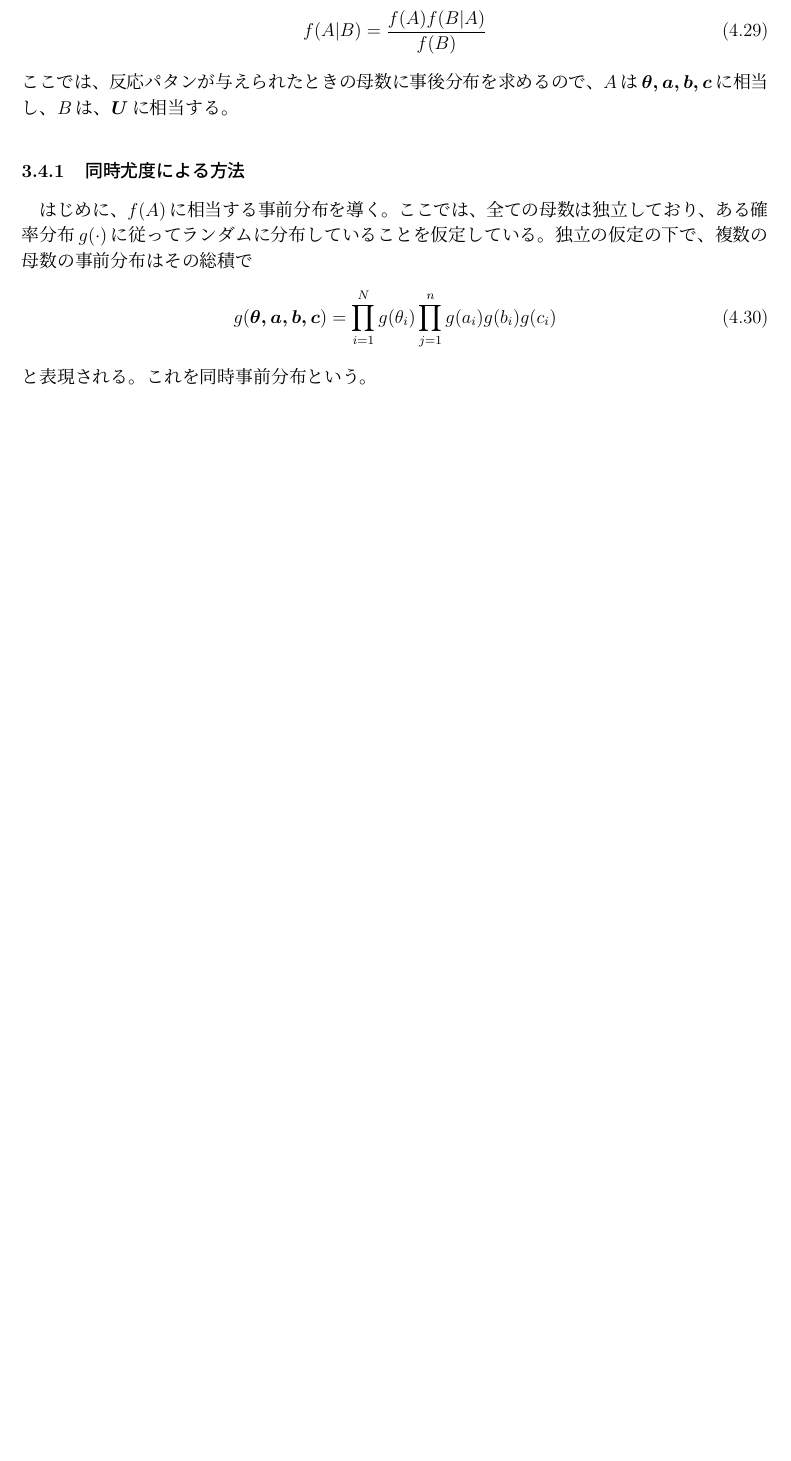
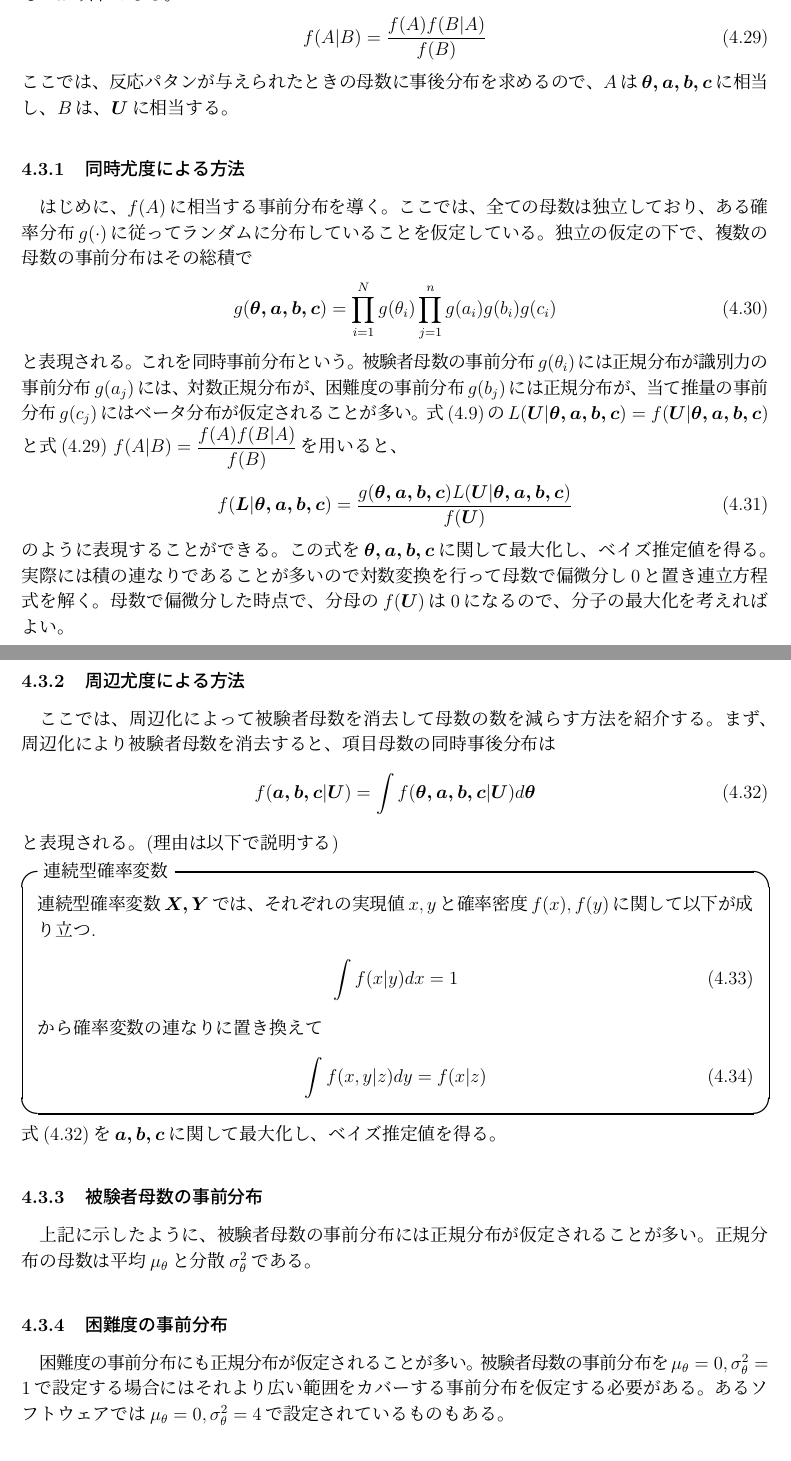
Before and after one commit to toratarou3153/tex, a LaTeX document (zemi14.tex): part of the page before the commit and two parts of pages 1 and 2 of 3 after it, the two joined at a grey line, cut so that both start at the same text, the shorter picture padded with empty space. The pictures show the PDF file zemi14.pdf that the author committed with the source.

Commit message:
change zemi14  tex

```diff
--- a/zemi14.tex
+++ b/zemi14.tex
@@ -52,8 +54,8 @@
 \title{項目反応理論}
 \begin{document}
 \maketitle
-\setcounter{section}{3}
-\setcounter{subsection}{3}
+\setcounter{section}{4}
+\setcounter{subsection}{2}
 \subsection{ベイズ推定法}
 本節では$3.4$節で導入したベイズ推定法を項目母数の推定に利用する方法を論じていく。周辺推定法では、被験者が全員正答、全員誤答した項目の項目母数は推定することができなかったが、ベイズ推定法なら可能である。それ自体が問題になるわけではないが、事前分布が適切である場合にはベイズ推定法は実用的には便利な方法である。ここでベイズの公式を再掲したものが以下である。
 \begin{align}
@@ -69,9 +71,76 @@
   g(\boldsymbol{\theta,a,b,c}) = \prod_{i = 1}^{N}g(\theta_i) \prod_{j = 1}^{n} g(a_i)g(b_i)g(c_i)  \tag{4.30}
 \end{align}
 と表現される。これを同時事前分布という。
+被験者母数の事前分布$g(\theta_i)$には正規分布が識別力の事前分布$g(a_j)$には、対数正規分布が、困難度の事前分布$g(b_j)$には正規分布が、当て推量の事前分布$g(c_j)$にはベータ分布が仮定されることが多い。
+式$(4.9)$の$L(\boldsymbol{U}|\boldsymbol{\theta,a,b,c}) = f(\boldsymbol{U}|\boldsymbol{\theta,a,b,c})$と式$(4.29)$ $\displaystyle f(A|B) = \frac{f(A)f(B|A)}{f(B)}$を用いると、
+\begin{align}
+  \label{02}
+  \displaystyle
+  f(\boldsymbol{L}|\boldsymbol{\theta,a,b,c}) = \frac{g(\boldsymbol{\theta,a,b,c})L(\boldsymbol{U}|\boldsymbol{\theta,a,b,c})}{f(\boldsymbol{U})} \tag{4.31}
+\end{align}
+のように表現することができる。この式を$\boldsymbol{\theta,a,b,c}$に関して最大化し、ベイズ推定値を得る。実際には積の連なりであることが多いので対数変換を行って母数で偏微分し$0$と置き連立方程式を解く。母数で偏微分した時点で、分母の$f(\boldsymbol{U})$は$0$になるので、分子の最大化を考えればよい。
+\subsubsection{周辺尤度による方法}
+ここでは、周辺化によって被験者母数を消去して母数の数を減らす方法を紹介する。まず、周辺化により被験者母数を消去すると、項目母数の同時事後分布は
+\begin{align}
+  \label{03}
+  \displaystyle
+  f(\boldsymbol{a,b,c}|\boldsymbol{U}) = \int f(\boldsymbol{\theta,a,b,c}|\boldsymbol{U}) d\boldsymbol{\theta} \tag{4.32}
+\end{align}と表現される。(理由は以下で説明する)
+\begin{itembox}[l]{連続型確率変数}
+  連続型確率変数$\boldsymbol{X,Y}$では、それぞれの実現値$x,y$と確率密度$f(x),f(y)$に関して以下が成り立つ.
+  \begin{align}
+    \label{04}
+    \displaystyle
+    \int f(x|y)dx = 1
+    \tag{4.33}
+  \end{align}から確率変数の連なりに置き換えて
+  \begin{align}
+    \label{05}
+    \displaystyle
+    \int f(x,y|z)dy = f(x|z)
+    \tag{4.34}
+  \end{align}
+\end{itembox}
+式($4.32$)を$\boldsymbol{a,b,c}$に関して最大化し、ベイズ推定値を得る。
+\subsubsection{被験者母数の事前分布}
+上記に示したように、被験者母数の事前分布には正規分布が仮定されることが多い。正規分布の母数は平均$\mu_\theta$と分散${\sigma}^2 _\theta$である。
+\subsubsection{困難度の事前分布}
+困難度の事前分布にも正規分布が仮定されることが多い。被験者母数の事前分布を$\mu_\theta = 0,{\sigma}^2 _\theta = 1$で設定する場合にはそれより広い範囲をカバーする事前分布を仮定する必要がある。あるソフトウェアでは$\mu_\theta = 0,{\sigma}^2 _\theta = 4$で設定されているものもある。
+\subsubsection{識別力の事前分布}
+識別力は原理的には、負の値もとり得る。そこで、識別力の事前分布には正の範囲で定義される対数正規分布が仮定されることが多い。
+\begin{center}
+\begin{figure}[H]
+  \includegraphics[bb = -500 300 1 1,scale = 0.3]{対数正規分布.png}
+\end{figure}
+\end{center}
+\newpage
+\subsubsection{当て推量の事前分布}
+当て推量は確率を表現する母数であるため、事前分布も$(0,1)$区間で定義されることが望ましい。このため事前分布はベータ分布が仮定されることが多い。ベータ分布の母数は$\alpha,\beta$であり、ベータ分布の最頻値は、
+\begin{align}
+  \label{06}
+  \displaystyle
+  \frac{\alpha - 1}{\alpha + \beta- 2}
+  \tag{4.35}
+\end{align}
+であることが知られている。当て推量の尤もらしい目目安は選択肢数の逆数$c$と考えられる。目安$c$を事前分布の最頻値の一致させるならば、例えば、
+\begin{align}
+  \label{07}
+  \displaystyle
+  \alpha = 20 \times c + 1\\
+  \beta = 20 \times (1 - c) + 1
+  \tag{4.36}
+\end{align}
+とする。$5$肢選択ならば$c = 0.2$とし$\alpha = 5,\beta = 17$のベータ分布を考える。
+\begin{center}
+  \begin{figure}[H]
+    \includegraphics[bb = -500 300 1 1,scale = 0.3]{ベータ分布.png}
+  \end{figure}
+  \end{center}
+\vspace{2cm}
+上記の図を見てみると、分布の最頻値が$0.2$であることが確認できる。
 
 
-%未完
+
 
 
 \end{document}
```
Also changed, not shown: zemi14.pdf, ベータ分布.png (added), 対数正規分布.png (added), zemi14.tex (2 more changed lines).
